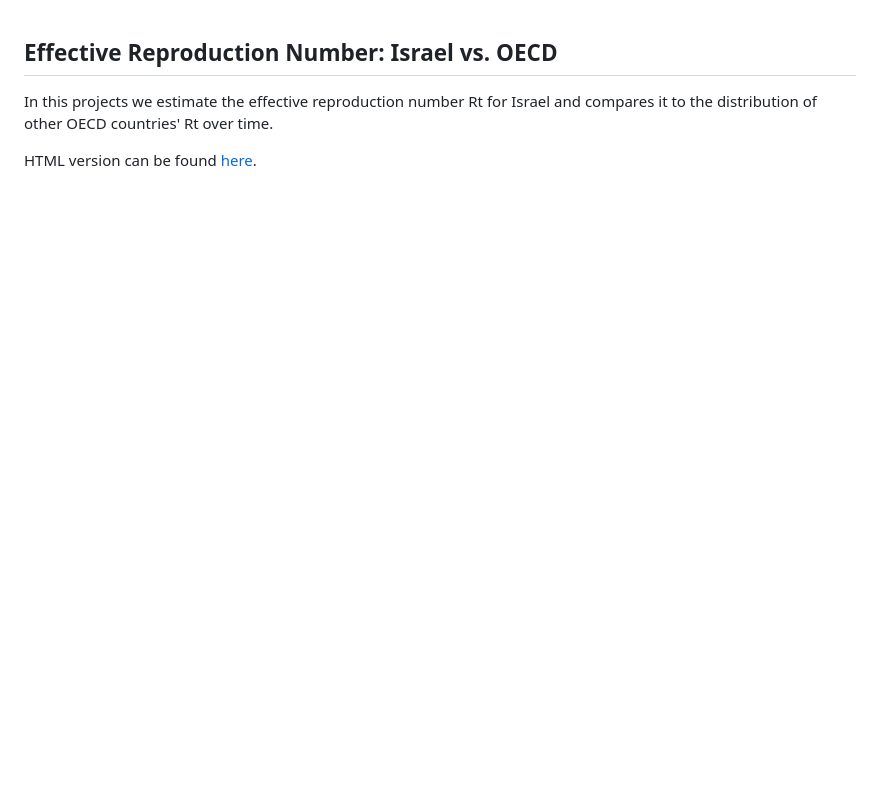
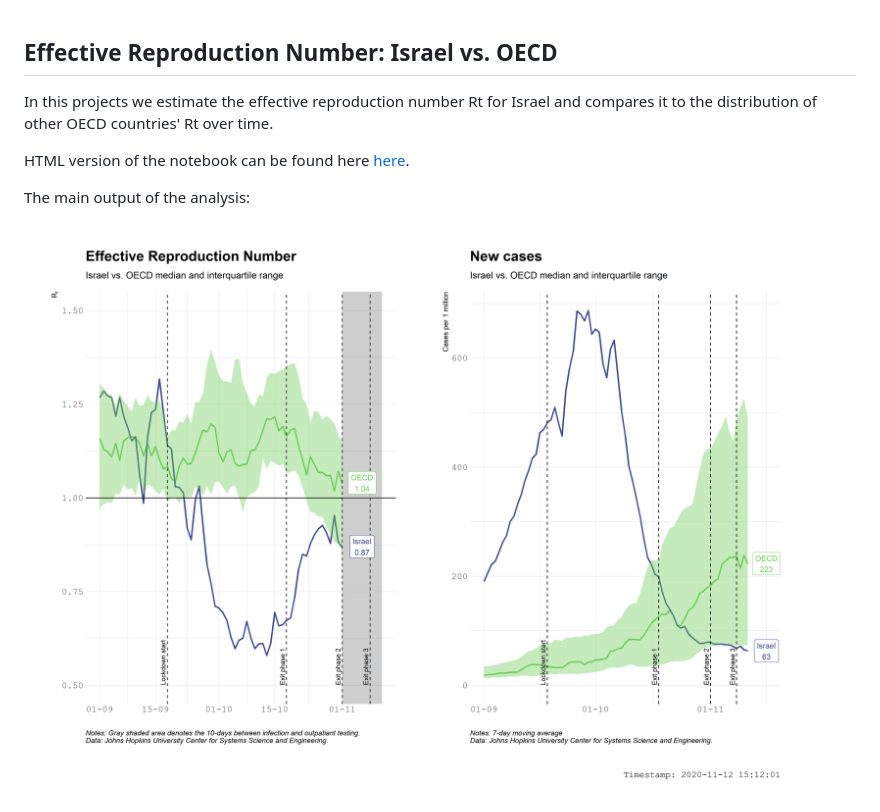
Before and after one commit to itamarcaspi/oecd-rep-num, a Markdown page: README.md, the part around the change. Drawn GitHub-style; pictures changed too: plots/r-cases-oecd.png (added); blank space fills up the shorter version.

```diff
--- a/README.md
+++ b/README.md
@@ -2,4 +2,8 @@
 
 In this projects we estimate the effective reproduction number Rt for Israel and compares it to the distribution of other OECD countries' Rt over time.
 
-HTML version can be found [here](https://raw.githack.com/itamarcaspi/oecd-rep-num/master/oecd-rep-num.html).
+HTML version of the notebook can be found here [here](https://raw.githack.com/itamarcaspi/oecd-rep-num/master/oecd-rep-num.html).
+
+The main output of the analysis:
+
+![alt test](https://raw.githubusercontent.com/itamarcaspi/oecd-rep-num/master/plots/r-cases-oecd.png)
```
Also changed, not shown: output/r-cases-oecd.png (deleted), 2 other files.
